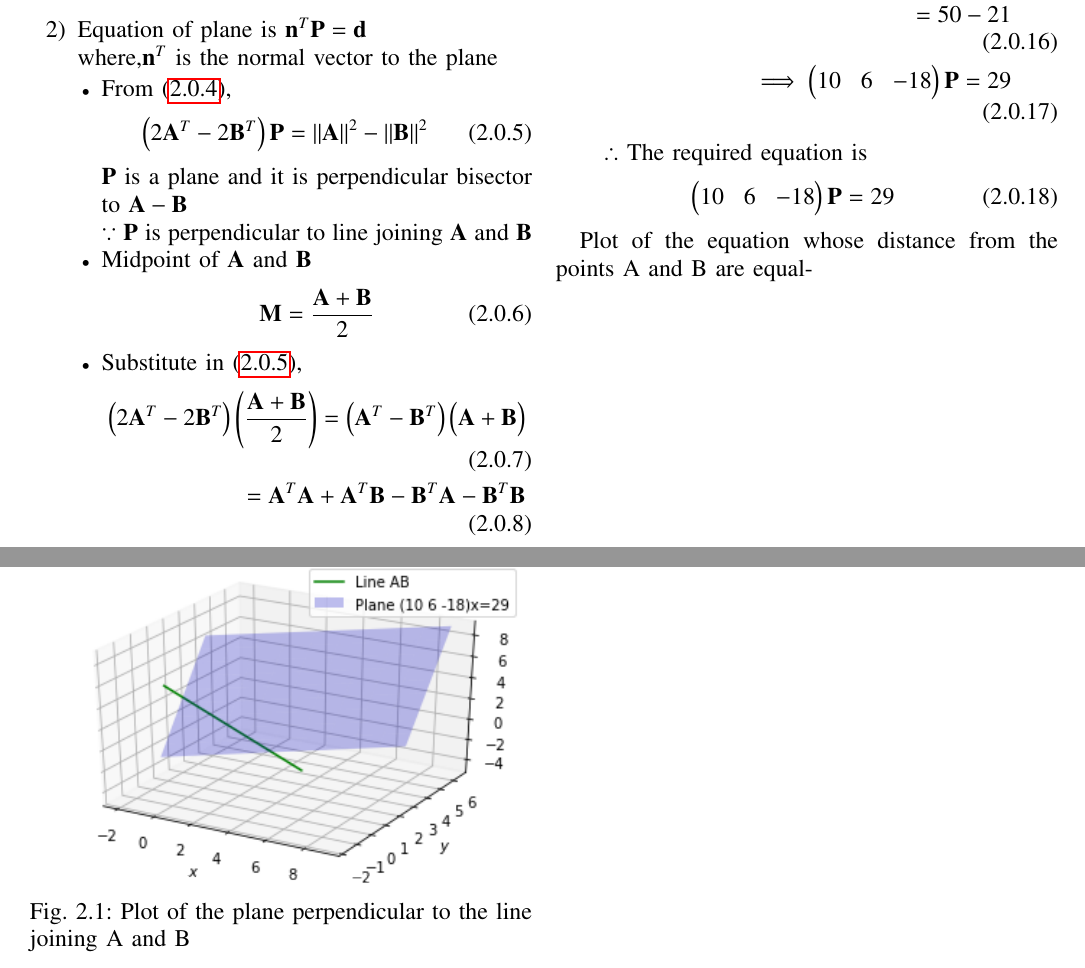
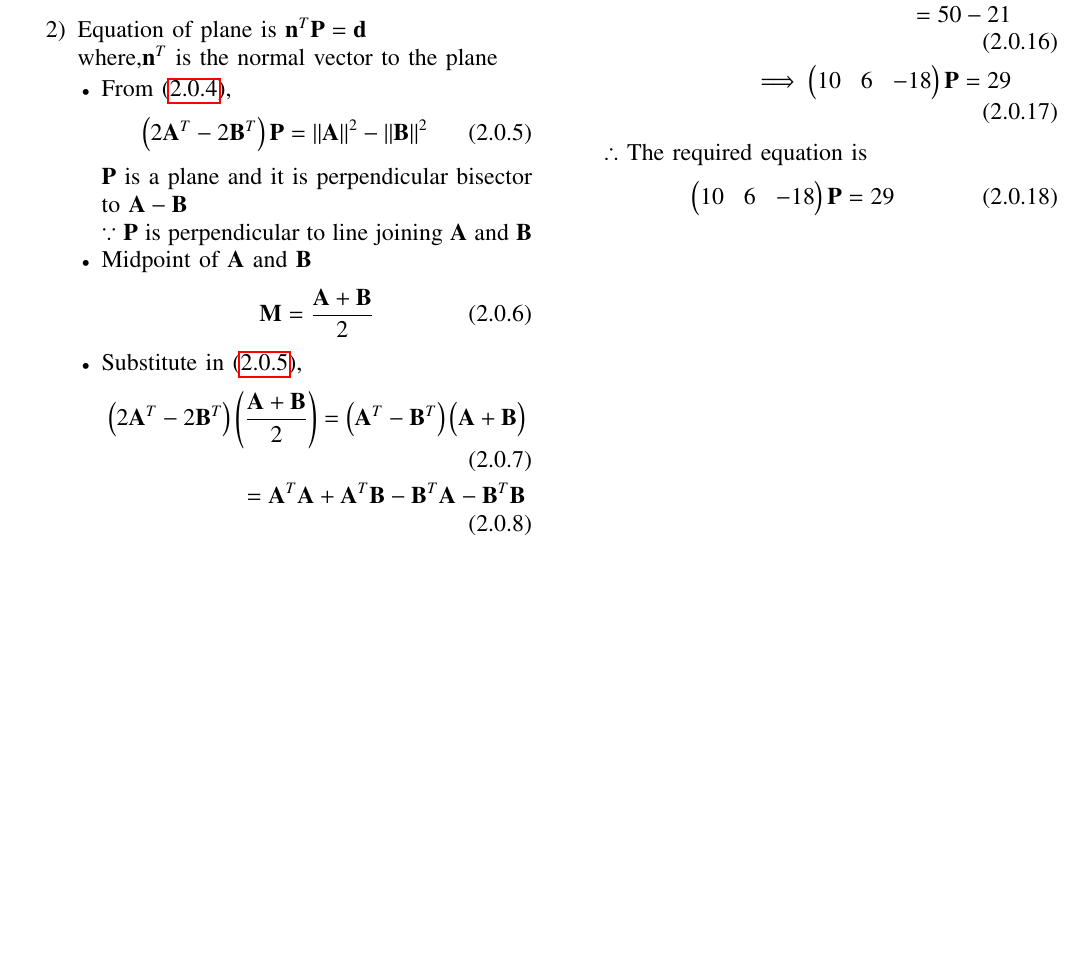
Before and after one commit to Sowmyabandi99/Assignment7, a LaTeX problem sheet (Assignment7/main.tex): two parts of pages 1 and 2 of 2 before the commit and part of the page after it, the two joined at a grey line, cut so that both start at the same text, the shorter picture padded with empty space. Compiled offline with pdfLaTeX.

Commit message:
Add files via upload

```diff
--- a/Assignment7/main.tex
+++ b/Assignment7/main.tex
@@ -205,14 +205,4 @@ $\therefore$ The required equation is
 \myvec{10 & 6 & -18}\vec{P}=29
 \end{align}
 \end{enumerate}
-
-
-Plot of the equation whose distance from the points A and B are equal-
-\numberwithin{figure}{section}
-\begin{figure}[ht]
-    \centering
-    \includegraphics[width=\columnwidth]{Figure7.png}
-    \caption{Plot of the plane perpendicular to the line joining A and B}
-    \label{fig}
-\end{figure}
 \end{document}
```
Also changed, not shown: Assignment7/Assignment7.pdf.
